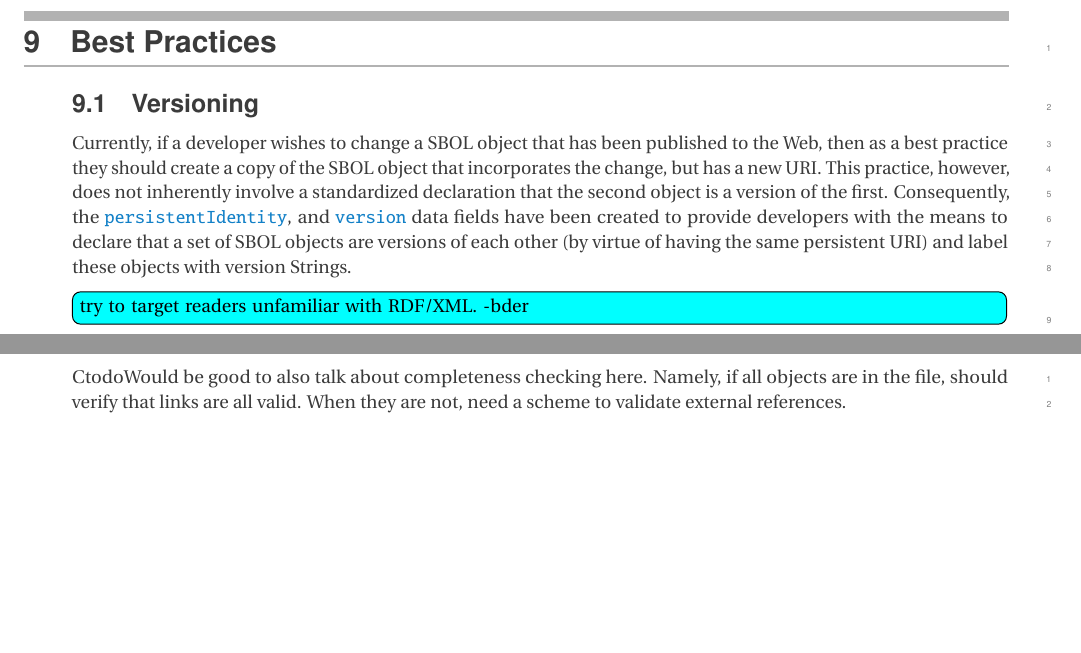
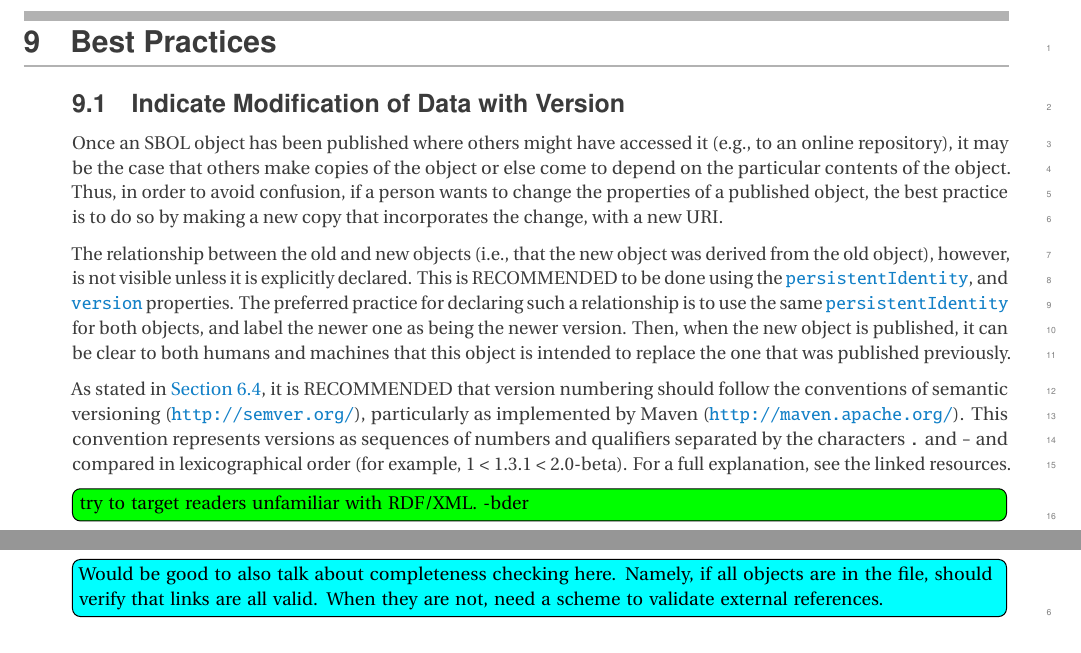
Before and after one commit to SynBioDex/SBOL-specification, a LaTeX document (sbol2.tex, which reads practices.tex): two parts of pages 45 and 46 of 62, joined at a grey line, cut so that both start at the same text, the shorter picture padded with empty space. Compiled offline with pdfLaTeX.

Commit message:
resolved 2 todos

```diff
--- a/practices.tex
+++ b/practices.tex
@@ -2,11 +2,22 @@
 \section{Best Practices}
 \label{sec:bestpractices}
 % -----------------------------------------------------------------------------
-\subsection{Versioning}
-Currently, if a developer wishes to change a SBOL object that has been published to the Web, then as a best practice they should create a copy of the SBOL object that incorporates the change, but has a new URI. This practice, however, does not inherently involve a standardized declaration that the second object is a version of the first. Consequently, the \sbol{persistentIdentity}, and \sbol{version} data fields have been created to provide developers with the means to declare that a set of SBOL objects are versions of each other (by virtue of having the same persistent URI) and label these objects with version Strings.
+\subsection{Indicate Modification of Data with Version}
 
-\Ctodo{try to target readers unfamiliar with RDF/XML.  -bder}
-\Ctodo{maybe clarify what type of versioning is this object affecting? TN}
+Once an SBOL object has been published where others might have accessed it (e.g., to an online repository), it may be the case that others make copies of the object or else come to depend on the particular contents of the object.
+Thus, in order to avoid confusion, if a person wants to change the properties of a published object, the best practice is to do so by making a new copy that incorporates the change, with a new URI.
+
+The relationship between the old and new objects (i.e., that the new object was derived from the old object), however, is not visible unless it is explicitly declared.
+This is RECOMMENDED to be done using the \sbol{persistentIdentity}, and \sbol{version} properties.
+The preferred practice for declaring such a relationship is to use the same \sbol{persistentIdentity} for both objects, and label the newer one as being the newer version.
+Then, when the new object is published, it can be clear to both humans and machines that this object is intended to replace the one that was published previously.
+
+As stated in \ref{sec:version},  it is RECOMMENDED that version numbering should follow the conventions of semantic versioning (\url{http://semver.org/}), particularly as implemented by Maven (\url{http://maven.apache.org/}).
+This convention represents versions as sequences of numbers and qualifiers separated by the characters {\tt .} and {\tt -} and compared in lexicographical order (for example, 1 < 1.3.1 < 2.0-beta).
+For a full explanation, see the linked resources.
+
+\Rtodo{try to target readers unfamiliar with RDF/XML.  -bder}
+\Rtodo{maybe clarify what type of versioning is this object affecting? TN}
 
 \subsection{Creation and Modification Dates}
 
```
Also changed, not shown: practices.tex (2 more changed lines).
